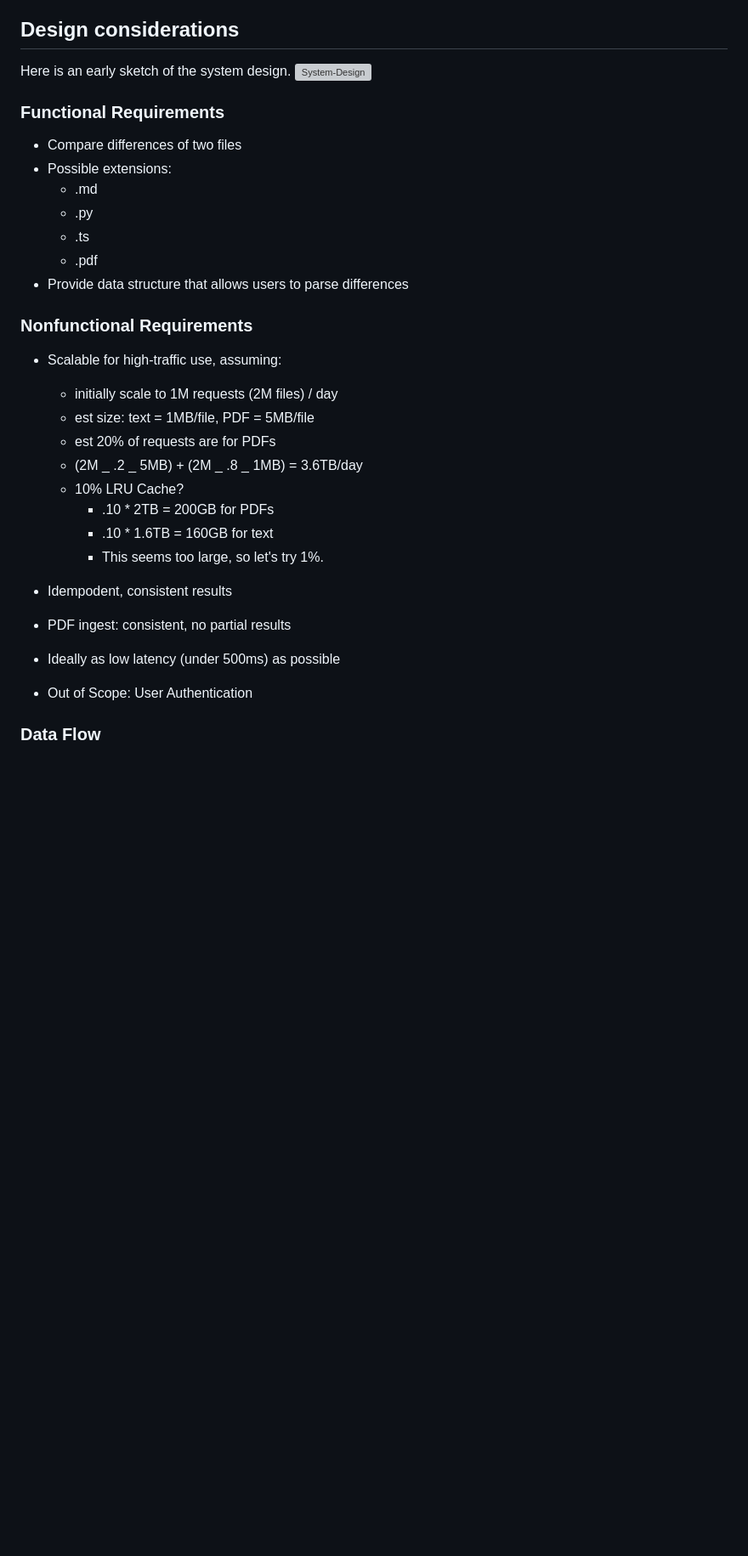
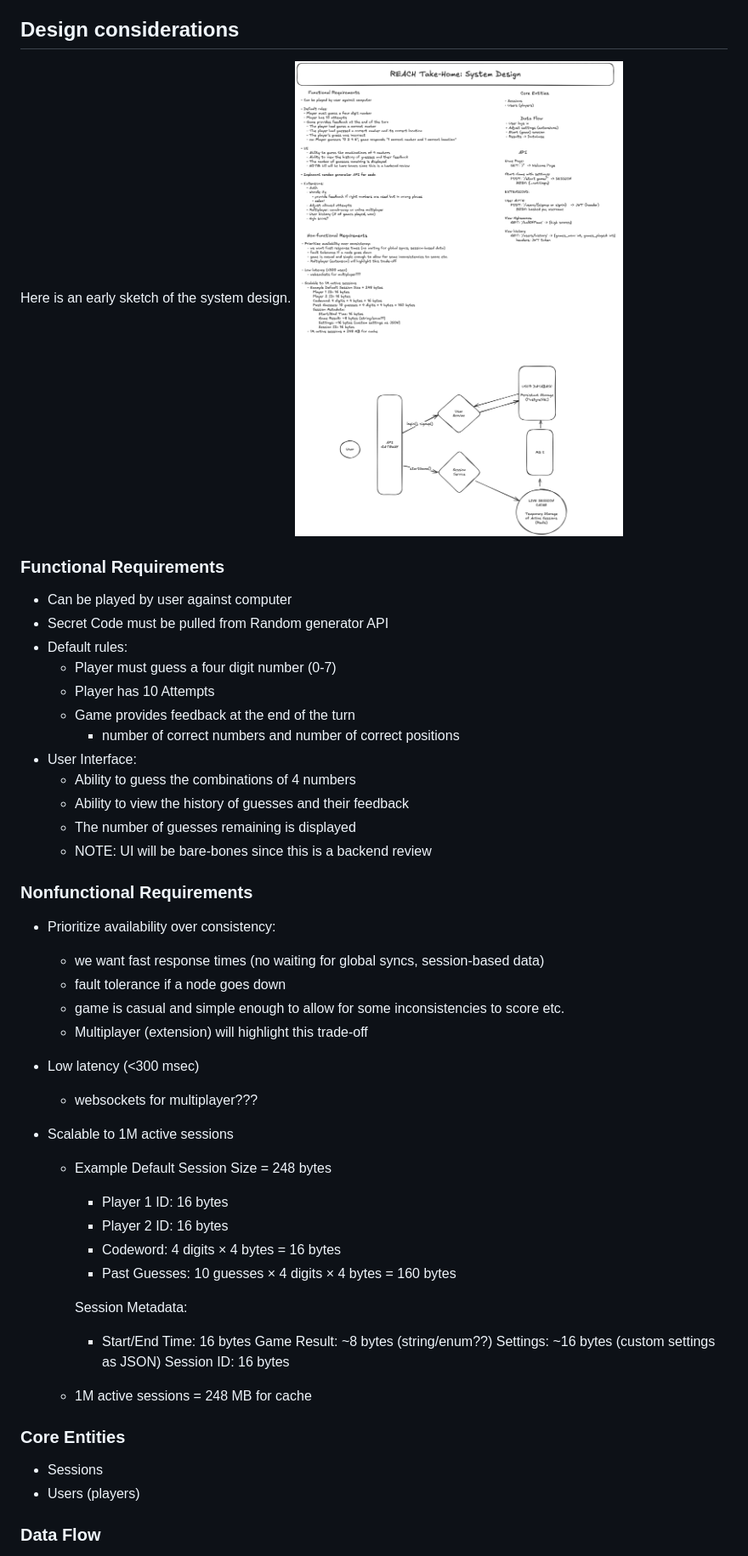
Before and after one commit to conniedonahue/mastermind, a Markdown page: README.md, the part around the change printed below. Shown: that part at 85% size. Rendered like a GitHub page; pictures changed too: assets/images/early-system-sketch.png (added); blank space fills up the shorter version; grey boxes are pictures that could not be loaded.

```diff
--- a/README.md
+++ b/README.md
@@ -43,35 +73,58 @@ To run this server locally using Node, do the following:
 ## Design considerations
 
 Here is an early sketch of the system design.
-![System-Design](./assets/images/SiddekoTakeHome.jpg)
+![System-Design](./assets/images/early-system-sketch.png)
 
 ### Functional Requirements
 
-- Compare differences of two files
-- Possible extensions:
-  - .md
-  - .py
-  - .ts
-  - .pdf
-- Provide data structure that allows users to parse differences
+- Can be played by user against computer
+- Secret Code must be pulled from Random generator API
+- Default rules:
+  - Player must guess a four digit number (0-7)
+  - Player has 10 Attempts
+  - Game provides feedback at the end of the turn
+    - number of correct numbers and number of correct positions
+- User Interface:
+  - Ability to guess the combinations of 4 numbers
+  - Ability to view the history of guesses and their feedback
+  - The number of guesses remaining is displayed
+  - NOTE: UI will be bare-bones since this is a backend review
 
 ### Nonfunctional Requirements
 
-- Scalable for high-traffic use, assuming:
+- Prioritize availability over consistency:
 
-  - initially scale to 1M requests (2M files) / day
-  - est size: text = 1MB/file, PDF = 5MB/file
-  - est 20% of requests are for PDFs
-  - (2M _ .2 _ 5MB) + (2M _ .8 _ 1MB) = 3.6TB/day
-  - 10% LRU Cache?
-    - .10 \* 2TB = 200GB for PDFs
-    - .10 \* 1.6TB = 160GB for text
-    - This seems too large, so let's try 1%.
+  - we want fast response times (no waiting for global syncs, session-based data)
+  - fault tolerance if a node goes down
+  - game is casual and simple enough to allow for some inconsistencies to score etc.
+  - Multiplayer (extension) will highlight this trade-off
 
-- Idempodent, consistent results
-- PDF ingest: consistent, no partial results
-- Ideally as low latency (under 500ms) as possible
-- Out of Scope: User Authentication
+- Low latency (<300 msec)
+
+  - websockets for multiplayer???
+
+- Scalable to 1M active sessions
+
+  - Example Default Session Size = 248 bytes
+
+    - Player 1 ID: 16 bytes
+    - Player 2 ID: 16 bytes
+    - Codeword: 4 digits × 4 bytes = 16 bytes
+    - Past Guesses: 10 guesses × 4 digits × 4 bytes = 160 bytes
+
+    Session Metadata:
+
+    - Start/End Time: 16 bytes
+      Game Result: ~8 bytes (string/enum??)
+      Settings: ~16 bytes (custom settings as JSON)
+      Session ID: 16 bytes
+
+  - 1M active sessions = 248 MB for cache
+
+### Core Entities
+
+- Sessions
+- Users (players)
 
 ### Data Flow
 
```
Also changed, not shown: other parts of README.md (+48 -20 lines), 2 other files.
